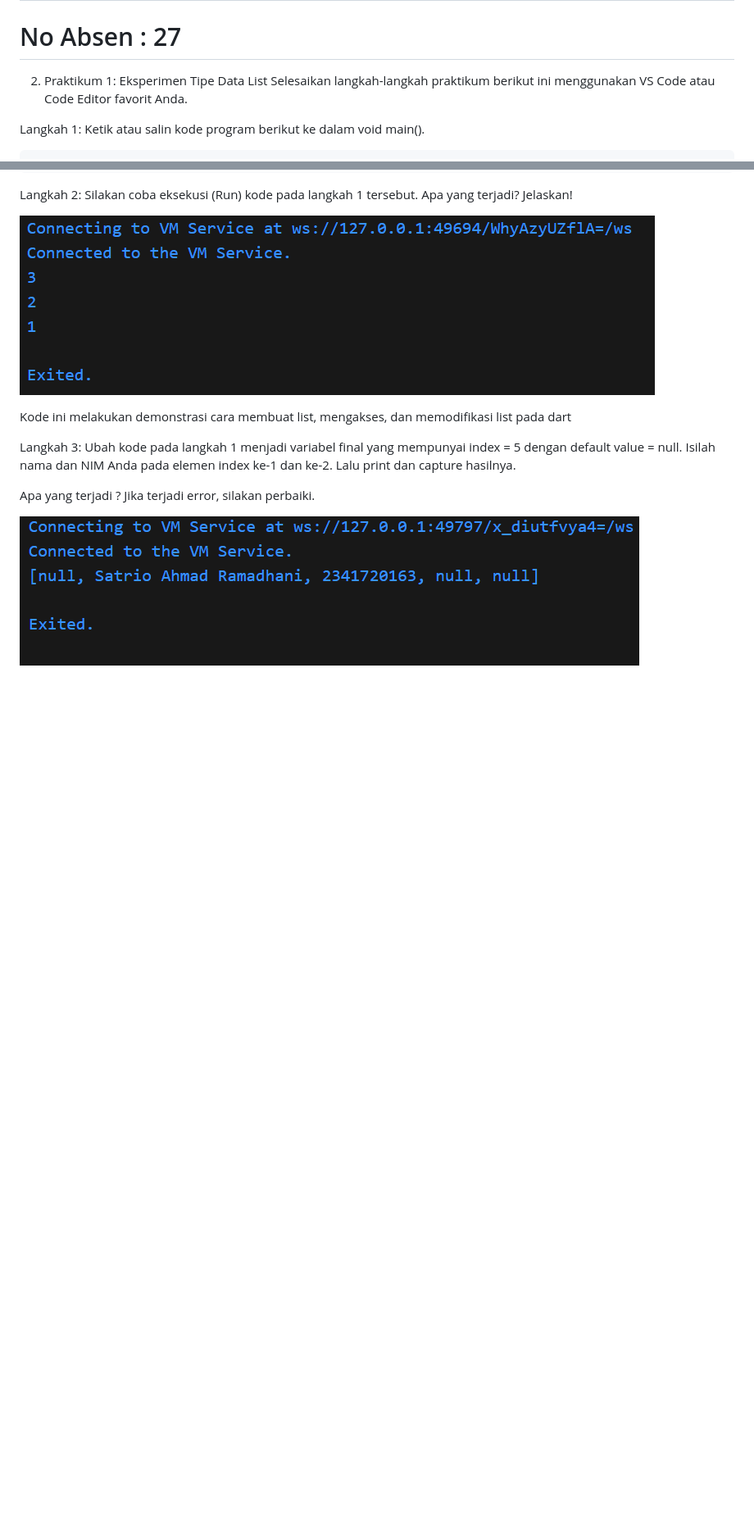
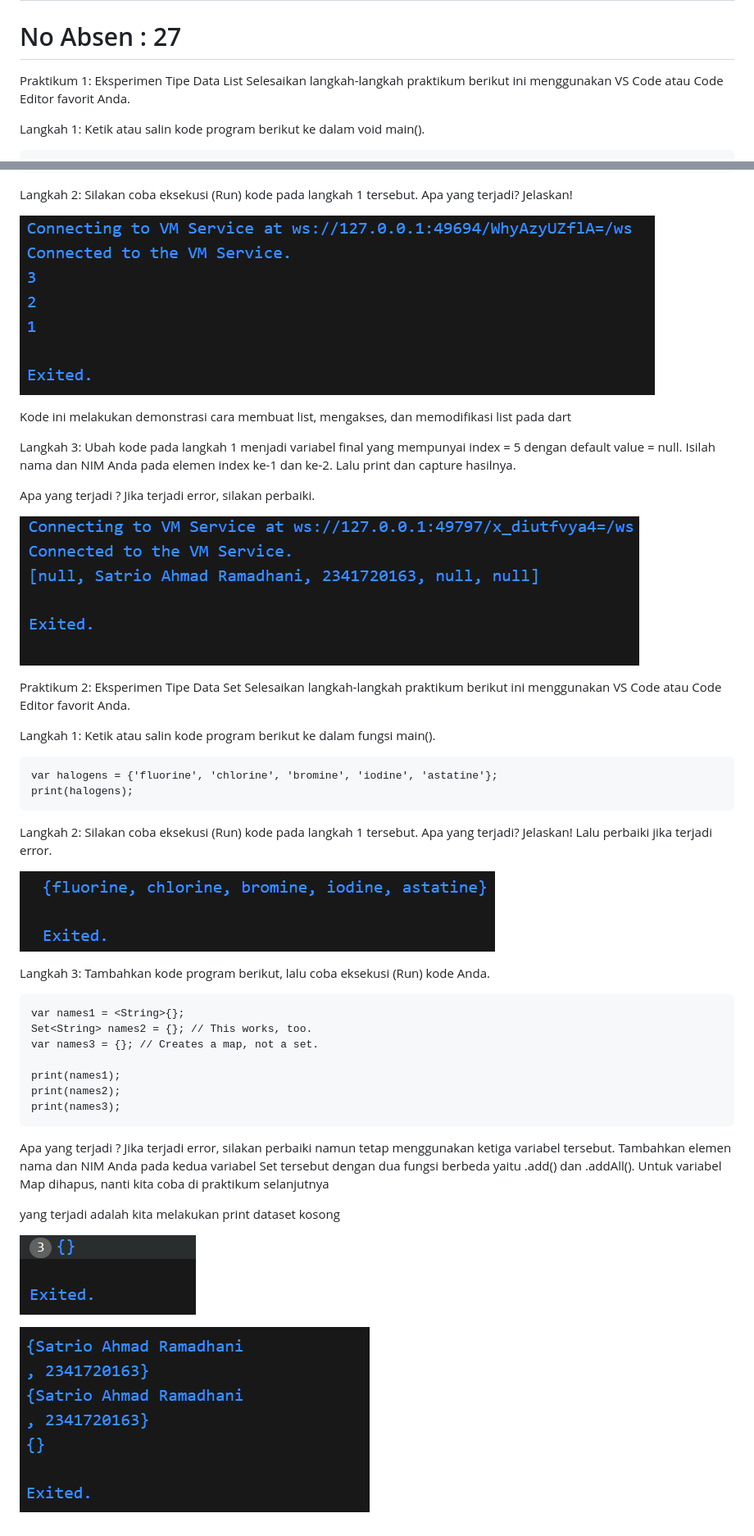
Before and after one commit to SatrioHubs/Mobile_Ganjil_2025, a Markdown page: week_4/README.md, 2 parts joined by grey strips. Shown: that part at 82% size. GitHub-like rendering; pictures changed too: week_4/img/praktikum2.png (added), week_4/img/praktikum2_3-2.png (added), week_4/img/praktikum2_3.png (added); blank space fills up the shorter version.

Commit message:
praktikum 2 realll

````diff
--- a/week_4/README.md
+++ b/week_4/README.md
@@ -2,7 +2,7 @@
 # NIM : 2341720163
 # No Absen : 27
 
-2. Praktikum 1: Eksperimen Tipe Data List
+Praktikum 1: Eksperimen Tipe Data List
 Selesaikan langkah-langkah praktikum berikut ini menggunakan VS Code atau Code Editor favorit Anda.
 
 Langkah 1:
@@ -33,3 +33,40 @@ Ubah kode pada langkah 1 menjadi variabel final yang mempunyai index = 5 dengan
 Apa yang terjadi ? Jika terjadi error, silakan perbaiki.
 
 ![](img/praktikum1_3.png)
+
+Praktikum 2: Eksperimen Tipe Data Set
+Selesaikan langkah-langkah praktikum berikut ini menggunakan VS Code atau Code Editor favorit Anda.
+
+Langkah 1:
+Ketik atau salin kode program berikut ke dalam fungsi main().
+
+```
+var halogens = {'fluorine', 'chlorine', 'bromine', 'iodine', 'astatine'};
+print(halogens);
+```
+
+Langkah 2:
+Silakan coba eksekusi (Run) kode pada langkah 1 tersebut. Apa yang terjadi? Jelaskan! Lalu perbaiki jika terjadi error.
+
+![](img/praktikum2.png)
+
+Langkah 3:
+Tambahkan kode program berikut, lalu coba eksekusi (Run) kode Anda.
+
+```
+var names1 = <String>{};
+Set<String> names2 = {}; // This works, too.
+var names3 = {}; // Creates a map, not a set.
+
+print(names1);
+print(names2);
+print(names3);
+```
+
+Apa yang terjadi ? Jika terjadi error, silakan perbaiki namun tetap menggunakan ketiga variabel tersebut. Tambahkan elemen nama dan NIM Anda pada kedua variabel Set tersebut dengan dua fungsi berbeda yaitu .add() dan .addAll(). Untuk variabel Map dihapus, nanti kita coba di praktikum selanjutnya
+
+yang terjadi adalah kita melakukan print dataset kosong
+
+![](img/praktikum2_3.png)
+
+![](img/praktikum2_3-2.png)
````
Also changed, not shown: 1 other file.
